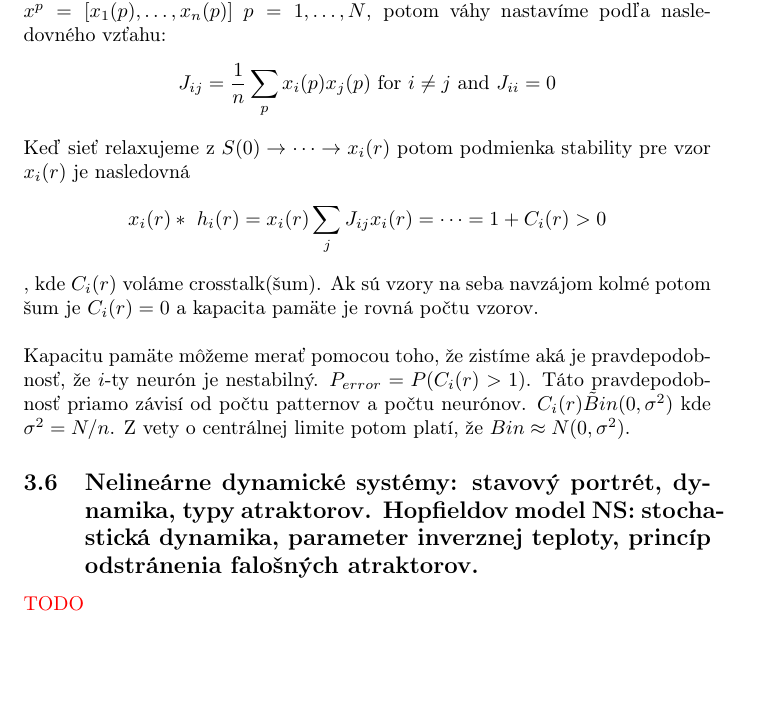
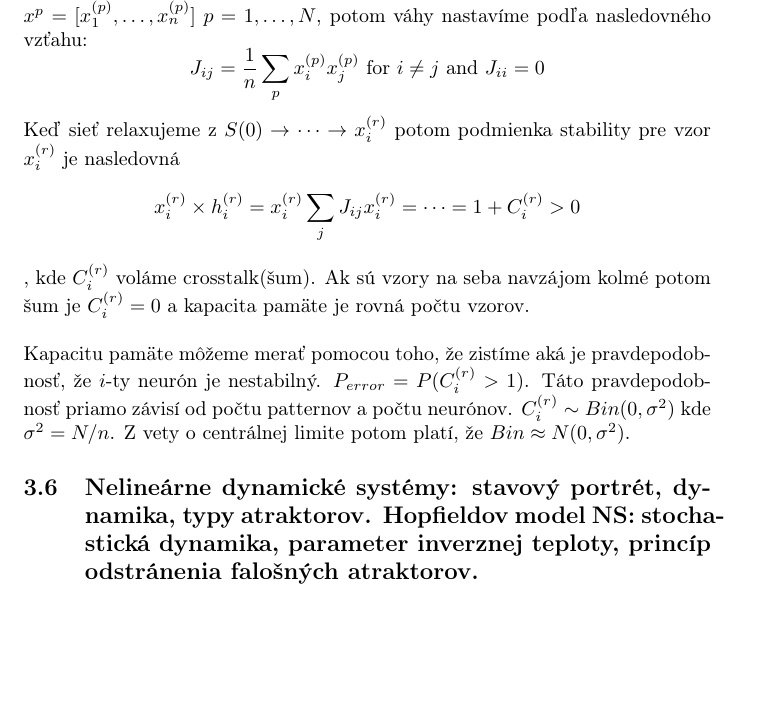
Before and after one commit to kovacspeter/Neuronove-siete, a LaTeX document (poznamky.tex): part of page 10 of 10, cut at the place of the change. Compiled offline with pdfLaTeX.

Commit message:
Hopfield fix
tex fix

```diff
--- a/poznamky.tex
+++ b/poznamky.tex
@@ -196,16 +196,17 @@ Dá sa ukázať, že ak používame asynchrónny update s excitačným threshold
 Atraktory delíme na pravé a falošné(lineárna kombinácia zapamätaných vzorov).
 \\\\
 V autoasociatívnej pamäti chceme nastaviť váhy tak, aby bodovými atraktormi boli naše zapamätané patterny.
-Predpokladajme, že máme binárne patterny $x^p = [x_1{(p)}, \dots, x_n{(p)}]$ $p = 1, \dots, N$, potom váhy nastavíme podľa nasledovného vzťahu:
-$$ J_{ij} = \frac{1}{n}\sum_p x_i{(p)} x_j{(p)} \text{ for } i\neq j \text{ and } J_{ii} = 0$$
-Keď sieť relaxujeme z $S(0) \to \dots \to x_i{(r)}$ potom podmienka stability  pre vzor $x_i{(r)}$ je nasledovná
-$$ x_i{(r)} * h_i{(r)} = x_i{(r)}\sum_jJ_{ij}x_i{(r)} = \dots = 1 + C_i{(r)} > 0$$, kde $C_i{(r)}$ voláme crosstalk(šum). Ak sú vzory na seba navzájom kolmé potom šum je $C_i{(r)} = 0$ a kapacita pamäte je rovná počtu vzorov.
+Predpokladajme, že máme binárne patterny $x^p = [x_1^{(p)}, \dots, x_n^{(p)}]$ $p = 1, \dots, N$, potom váhy nastavíme podľa nasledovného vzťahu:
+$$ J_{ij} = \frac{1}{n}\sum_p x_i^{(p)} x_j^{(p)} \text{ for } i\neq j \text{ and } J_{ii} = 0$$
+Keď sieť relaxujeme z $S(0) \to \dots \to x_i^{(r)}$ potom podmienka stability  pre vzor $x_i^{(r)}$ je nasledovná
+$$x_i^{(r)}\times h_i^{(r)} = x_i^{(r)}\sum_jJ_{ij}x_i^{(r)} = \dots = 1 + C_i^{(r)} > 0$$,
+kde $C_i^{(r)}$ voláme crosstalk(šum). Ak sú vzory na seba navzájom kolmé potom šum je $C_i^{(r)} = 0$ a kapacita pamäte je rovná počtu vzorov.
 \\\\
-Kapacitu pamäte môžeme merať pomocou toho, že zistíme aká je pravdepodobnosť, že $i$-ty neurón je nestabilný. $P_{error} = P(C_i{(r)} > 1)$. Táto pravdepodobnosť priamo závisí od počtu patternov a počtu neurónov. $C_i{(r)} \tilde Bin(0,\sigma^2)$ kde $\sigma^2 = N/n$. Z vety o centrálnej limite potom platí, že $Bin\approx N(0, \sigma^2)$.
+Kapacitu pamäte môžeme merať pomocou toho, že zistíme aká je pravdepodobnosť, že $i$-ty neurón je nestabilný. $P_{error} = P(C_i^{(r)} > 1)$. Táto pravdepodobnosť priamo závisí od počtu patternov a počtu neurónov. $C_i^{(r)} \sim Bin(0,\sigma^2)$ kde $\sigma^2 = N/n$. Z vety o centrálnej limite potom platí, že $Bin\approx N(0, \sigma^2)$.
 
 
 \subsection{Nelineárne dynamické systémy: stavový portrét, dynamika, typy atraktorov. Hopfieldov model NS: stochastická dynamika, parameter inverznej teploty, princíp odstránenia falošných atraktorov.}
-\textcolor{red}{TODO}
+
 
 
 \end{document}
```
Also changed, not shown: poznamky.pdf, 2 other files.
